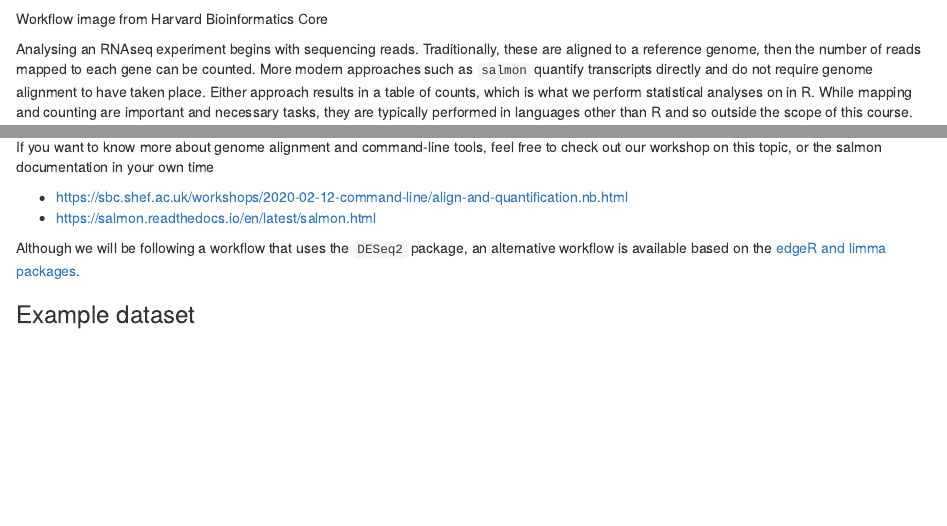
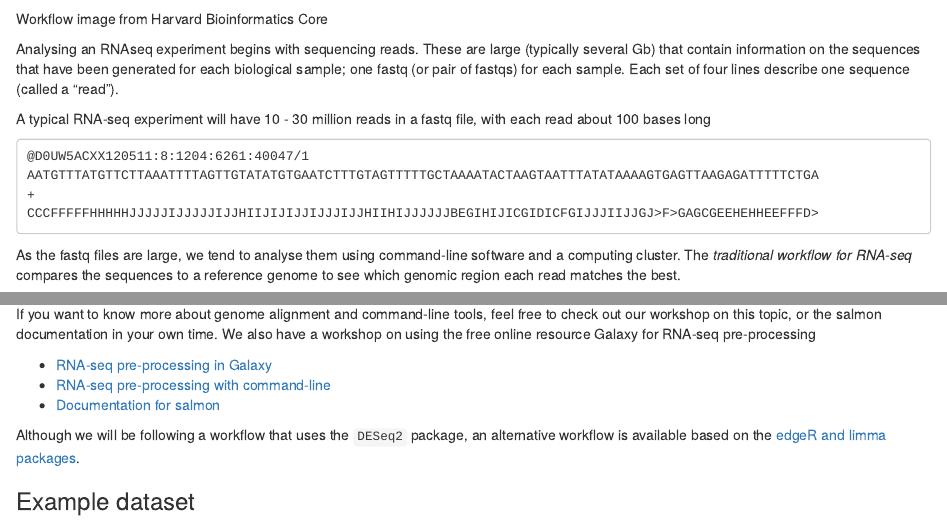
Before and after one commit to sheffield-bioinformatics-core/rnaseq-r-online, an R Markdown document (session1.Rmd): the page in a window 1100 px wide, from 1190 px down before the commit and from 1210 px down after it, so that both start at the same text, and a second part further down, joined at a grey line. Rendered offline with R 4.5, knitr and Pandoc, with nearby package versions; some code elsewhere in the file could not run offline.

Commit message:
Update the links on the first session and some intro

````diff
--- a/session1.Rmd
+++ b/session1.Rmd
@@ -71,4 +72,15 @@ There are many steps involved in analysing an RNA-Seq experiment.
 
 Workflow image from Harvard Bioinformatics Core
 
-Analysing an RNAseq experiment begins with sequencing reads. Traditionally, these are aligned to a reference genome, then the number of reads mapped to each gene can be counted. More modern approaches such as `salmon` quantify transcripts directly and do not require genome alignment to have taken place. Either approach results in a table of counts, which is what we perform statistical analyses on in R. While mapping and counting are important and necessary tasks, they are typically performed in languages other than R and so outside the scope of this course.
+Analysing an RNAseq experiment begins with sequencing reads. These are large (typically several Gb) that contain information on the sequences that have been generated for each biological sample; one fastq (or pair of fastqs) for each sample. Each set of four lines describe one sequence (called a "read").
+
+A typical RNA-seq experiment will have 10 - 30 million reads in a fastq file, with each read about 100 bases long
+
+```
+@D0UW5ACXX120511:8:1204:6261:40047/1
+AATGTTTATGTTCTTAAATTTTAGTTGTATATGTGAATCTTTGTAGTTTTTGCTAAAATACTAAGTAATTTATATAAAAGTGAGTTAAGAGATTTTTCTGA
++
+CCCFFFFFHHHHHJJJJJIJJJJJIJJHIIJIJIJJIJJJIJJHIIHIJJJJJJBEGIHIJICGIDICFGIJJJIIJJGJ>F>GAGCGEEHEHHEEFFFD>
+```
+
+As the fastq files are large, we tend to analyse them using command-line software and a computing cluster. The *traditional workflow for RNA-seq* compares the sequences to a reference genome to see which genomic region each read matches the best.
@@ -75,4 +98,4 @@ Analysing an RNAseq experiment begins with sequencing reads. Traditionally, thes
 
 <div class="information">
-If you want to know more about genome alignment and command-line tools, feel free to check out our workshop on this topic, or the salmon documentation in your own time
+If you want to know more about genome alignment and command-line tools, feel free to check out our workshop on this topic, or the salmon documentation in your own time. We also have a workshop on using the free online resource Galaxy for RNA-seq pre-processing
 
@@ -81,3 +104,4 @@ If you want to know more about genome alignment and command-line tools, feel fre
+- [Documentation for salmon](https://salmon.readthedocs.io/en/latest/salmon.html)
 
 </div>
 
````
Also changed, not shown: session1.nb.html, session1.Rmd (18 more changed lines).
